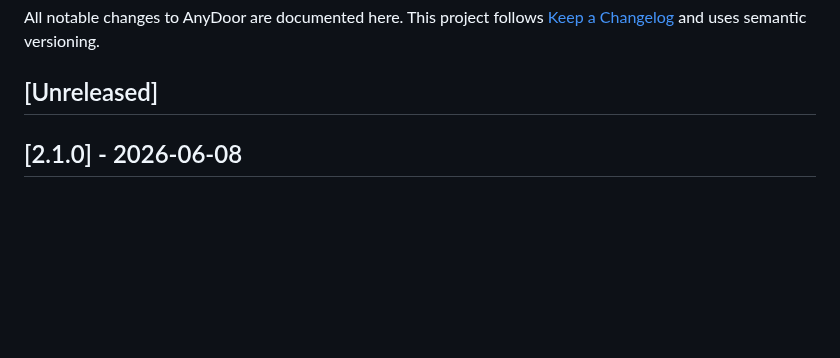
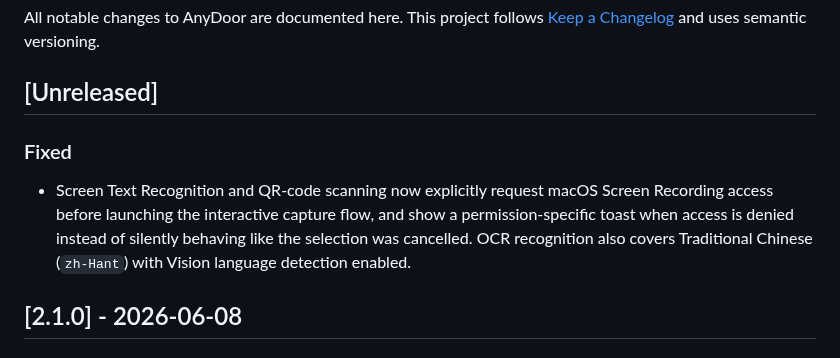
Before and after one commit to ZingerLittleBee/AnyDoor, a Markdown page: CHANGELOG.md, the part around the change. Drawn GitHub-style; blank space fills up the shorter version.

Commit message:
docs: update changelog for OCR permission fix

```diff
--- a/CHANGELOG.md
+++ b/CHANGELOG.md
@@ -5,6 +5,14 @@ All notable changes to AnyDoor are documented here. This project follows
 versioning.
 
 ## [Unreleased]
+
+### Fixed
+
+- Screen Text Recognition and QR-code scanning now explicitly request macOS
+  Screen Recording access before launching the interactive capture flow, and
+  show a permission-specific toast when access is denied instead of silently
+  behaving like the selection was cancelled. OCR recognition also covers
+  Traditional Chinese (`zh-Hant`) with Vision language detection enabled.
 
 ## [2.1.0] - 2026-06-08
 
```
